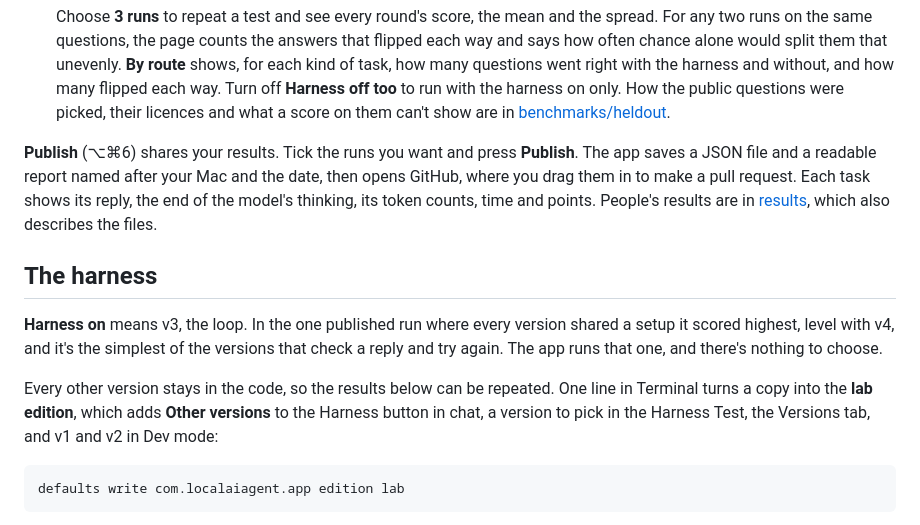
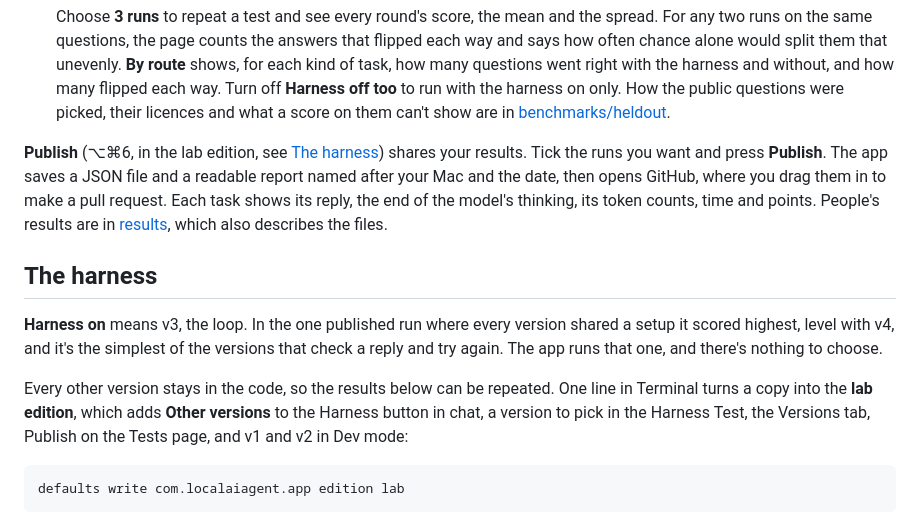
Before and after one commit to nilusitechtigris/Prometheus, a Markdown page: README.md, the part around one of its changes. GitHub-like rendering.

````diff
--- a/README.md
+++ b/README.md
@@ -219,13 +224,13 @@ The Tests page opens on the **Hardware Test**. Turn on **Lab** there for the res
 
   Choose **3 runs** to repeat a test and see every round's score, the mean and the spread. For any two runs on the same questions, the page counts the answers that flipped each way and says how often chance alone would split them that unevenly. **By route** shows, for each kind of task, how many questions went right with the harness and without, and how many flipped each way. Turn off **Harness off too** to run with the harness on only. How the public questions were picked, their licences and what a score on them can't show are in [benchmarks/heldout](benchmarks/heldout/README.md).
 
-**Publish** (⌥⌘6) shares your results. Tick the runs you want and press **Publish**. The app saves a JSON file and a readable report named after your Mac and the date, then opens GitHub, where you drag them in to make a pull request. Each task shows its reply, the end of the model's thinking, its token counts, time and points. People's results are in [results](results/README.md), which also describes the files.
+**Publish** (⌥⌘6, in the lab edition, see [The harness](#the-harness)) shares your results. Tick the runs you want and press **Publish**. The app saves a JSON file and a readable report named after your Mac and the date, then opens GitHub, where you drag them in to make a pull request. Each task shows its reply, the end of the model's thinking, its token counts, time and points. People's results are in [results](results/README.md), which also describes the files.
 
 ## The harness
 
 **Harness on** means v3, the loop. In the one published run where every version shared a setup it scored highest, level with v4, and it's the simplest of the versions that check a reply and try again. The app runs that one, and there's nothing to choose.
 
-Every other version stays in the code, so the results below can be repeated. One line in Terminal turns a copy into the **lab edition**, which adds **Other versions** to the Harness button in chat, a version to pick in the Harness Test, the Versions tab, and v1 and v2 in Dev mode:
+Every other version stays in the code, so the results below can be repeated. One line in Terminal turns a copy into the **lab edition**, which adds **Other versions** to the Harness button in chat, a version to pick in the Harness Test, the Versions tab, Publish on the Tests page, and v1 and v2 in Dev mode:
 
 ```sh
 defaults write com.localaiagent.app edition lab
````
Also changed, not shown: other parts of README.md (+9 -4 lines), CHANGELOG.md (+3 -2 lines), results/README.md (+1 -1 lines), docs/screenshots/chat.png, docs/screenshots/home.png, docs/screenshots/models.png, docs/screenshots/telemetry.png (added), 11 other files.
